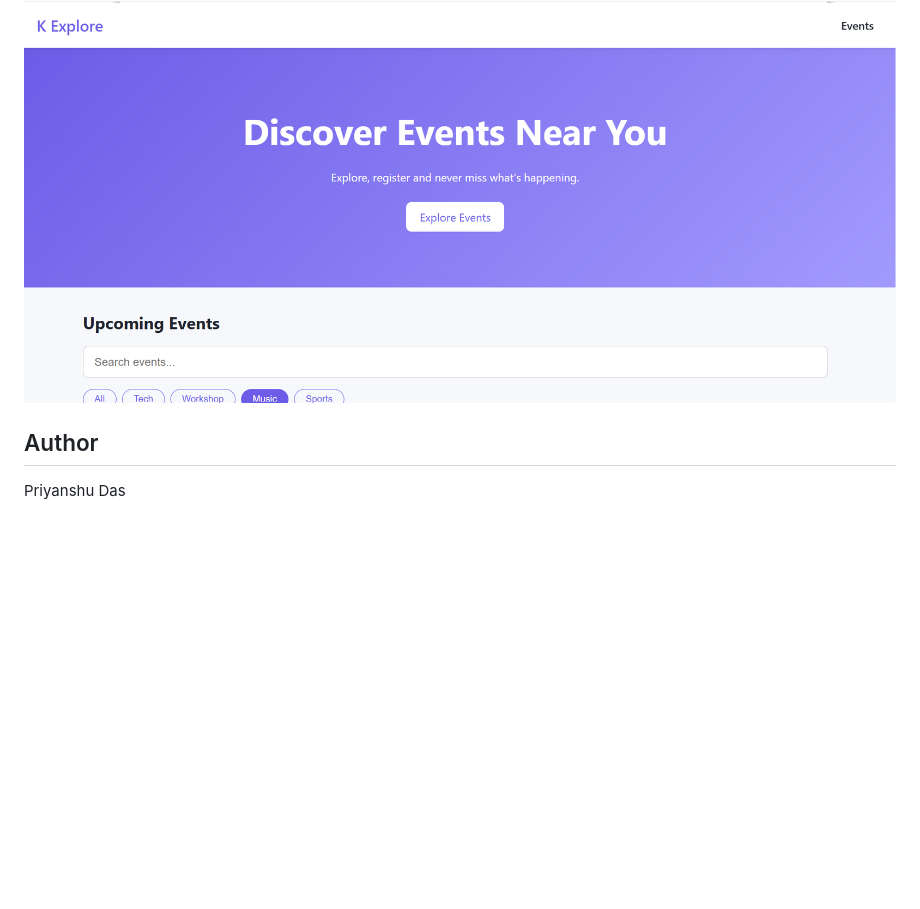
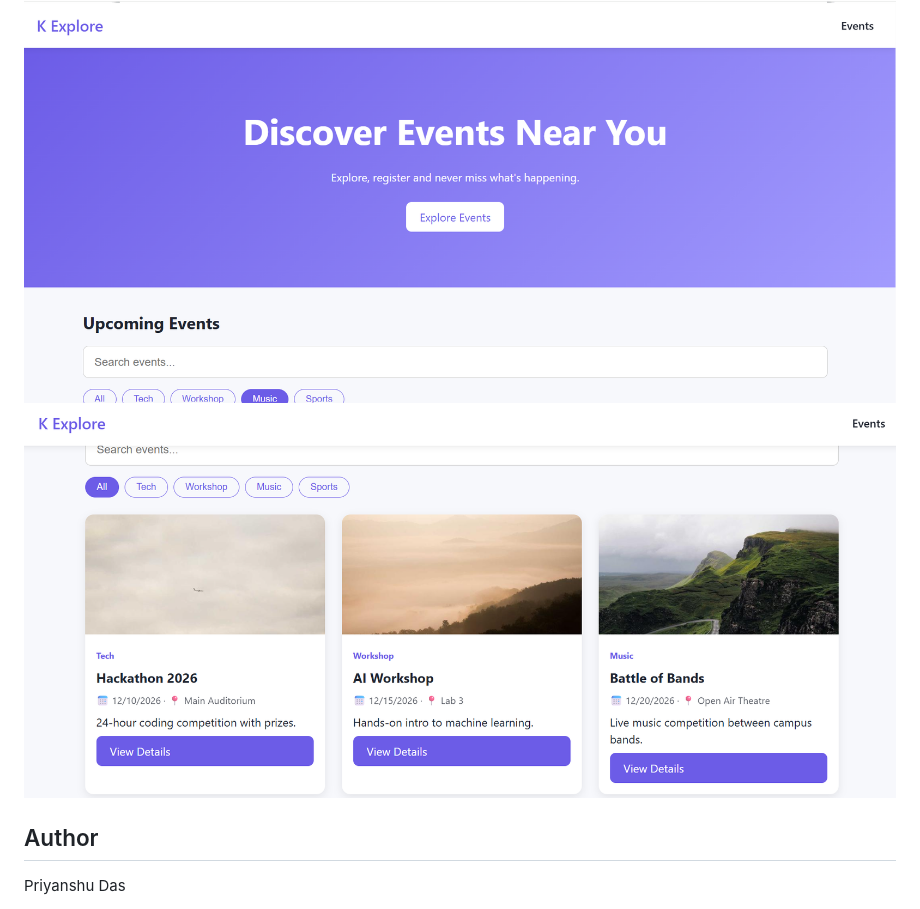
Before and after one commit to 25057045-sys/k-explore, a Markdown page: README.md, the part around the change. Drawn GitHub-style; pictures changed too: image-1.png (added); blank space fills up the shorter version.

Commit message:
docs: add live demo

```diff
--- a/README.md
+++ b/README.md
@@ -38,6 +38,7 @@ k-explore/
 
 ## Screenshots
 ![alt text](image.png)
+![alt text](image-1.png)
 
 ## Author
 Priyanshu Das
```
